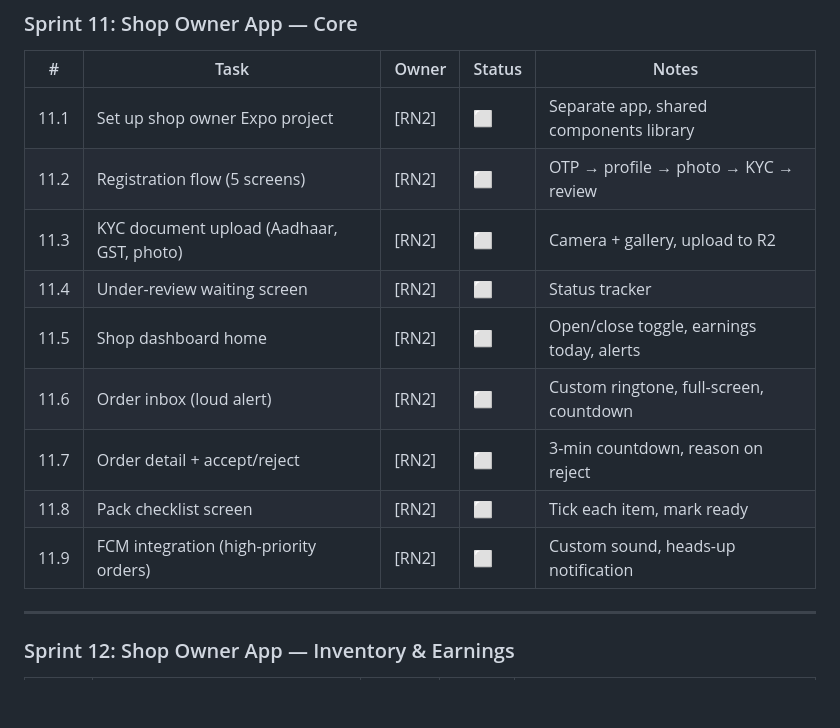
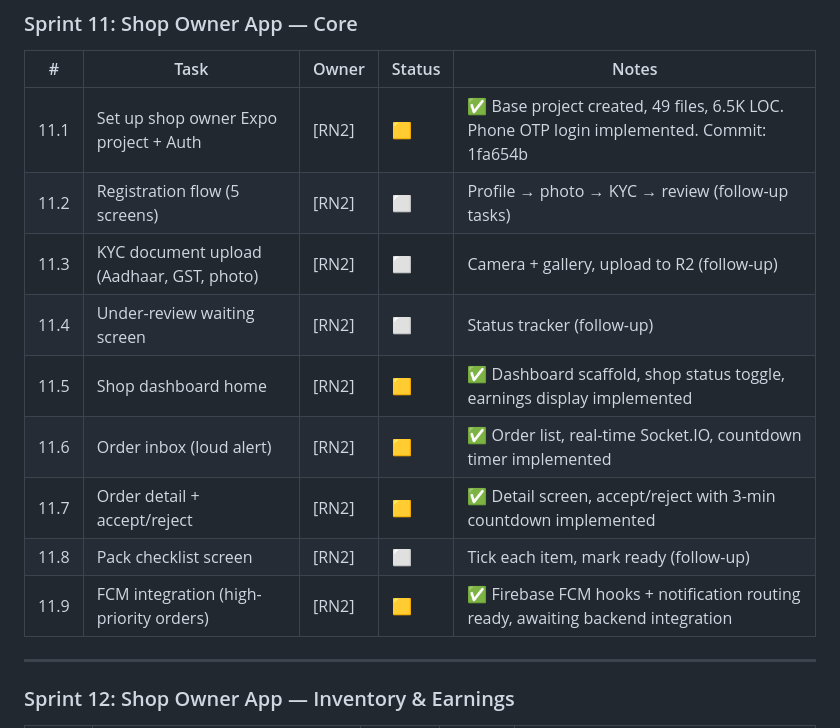
Before and after one commit to thrinnadhh/nearby, a Markdown page: docs/SPRINT_PLAN.md, the part around the change. GitHub-like rendering; blank space fills up the shorter version.

Commit message:
docs: update SPRINT_PLAN.md and CLAUDE.md with Sprint 11 foundation status

```diff
--- a/docs/SPRINT_PLAN.md
+++ b/docs/SPRINT_PLAN.md
@@ -254,15 +254,15 @@
 
 | # | Task | Owner | Status | Notes |
 |---|------|-------|--------|-------|
-| 11.1 | Set up shop owner Expo project | [RN2] | ⬜ | Separate app, shared components library |
-| 11.2 | Registration flow (5 screens) | [RN2] | ⬜ | OTP → profile → photo → KYC → review |
-| 11.3 | KYC document upload (Aadhaar, GST, photo) | [RN2] | ⬜ | Camera + gallery, upload to R2 |
-| 11.4 | Under-review waiting screen | [RN2] | ⬜ | Status tracker |
-| 11.5 | Shop dashboard home | [RN2] | ⬜ | Open/close toggle, earnings today, alerts |
-| 11.6 | Order inbox (loud alert) | [RN2] | ⬜ | Custom ringtone, full-screen, countdown |
-| 11.7 | Order detail + accept/reject | [RN2] | ⬜ | 3-min countdown, reason on reject |
-| 11.8 | Pack checklist screen | [RN2] | ⬜ | Tick each item, mark ready |
-| 11.9 | FCM integration (high-priority orders) | [RN2] | ⬜ | Custom sound, heads-up notification |
+| 11.1 | Set up shop owner Expo project + Auth | [RN2] | 🟨 | ✅ Base project created, 49 files, 6.5K LOC. Phone OTP login implemented. Commit: 1fa654b |
+| 11.2 | Registration flow (5 screens) | [RN2] | ⬜ | Profile → photo → KYC → review (follow-up tasks) |
+| 11.3 | KYC document upload (Aadhaar, GST, photo) | [RN2] | ⬜ | Camera + gallery, upload to R2 (follow-up) |
+| 11.4 | Under-review waiting screen | [RN2] | ⬜ | Status tracker (follow-up) |
+| 11.5 | Shop dashboard home | [RN2] | 🟨 | ✅ Dashboard scaffold, shop status toggle, earnings display implemented |
+| 11.6 | Order inbox (loud alert) | [RN2] | 🟨 | ✅ Order list, real-time Socket.IO, countdown timer implemented |
+| 11.7 | Order detail + accept/reject | [RN2] | 🟨 | ✅ Detail screen, accept/reject with 3-min countdown implemented |
+| 11.8 | Pack checklist screen | [RN2] | ⬜ | Tick each item, mark ready (follow-up) |
+| 11.9 | FCM integration (high-priority orders) | [RN2] | 🟨 | ✅ Firebase FCM hooks + notification routing ready, awaiting backend integration |
 
 ---
 
```
Also changed, not shown: CLAUDE.md (+2 -2 lines).
